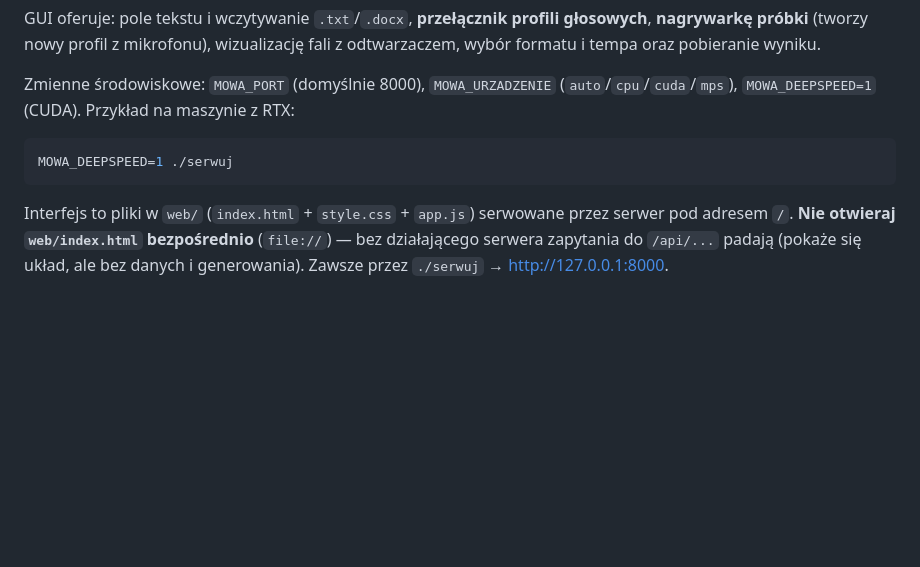
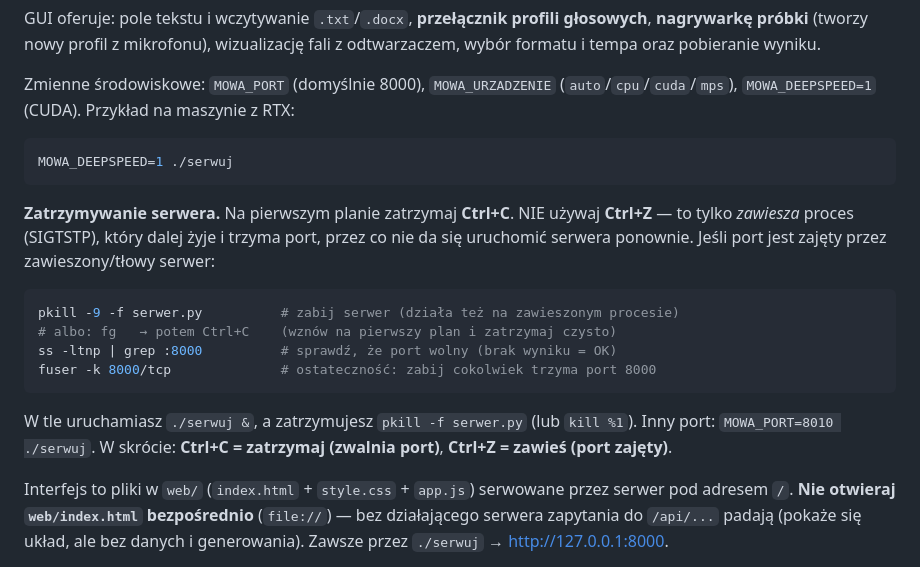
Before and after one commit to moondec/clone-my-voice, a Markdown page: README.md, the part around the change. GitHub-like rendering; blank space fills up the shorter version.

Commit message:
README: instrukcja startu i zatrzymywania serwera (Ctrl+C vs Ctrl+Z, zajęty port)
Co-Authored-By: Claude Opus 4.8 <noreply@anthropic.com>

````diff
--- a/README.md
+++ b/README.md
@@ -123,6 +123,22 @@ Zmienne środowiskowe: `MOWA_PORT` (domyślnie 8000), `MOWA_URZADZENIE` (`auto`/
 MOWA_DEEPSPEED=1 ./serwuj
 ```
 
+**Zatrzymywanie serwera.** Na pierwszym planie zatrzymaj **Ctrl+C**. NIE używaj
+**Ctrl+Z** — to tylko *zawiesza* proces (SIGTSTP), który dalej żyje i trzyma port,
+przez co nie da się uruchomić serwera ponownie. Jeśli port jest zajęty przez
+zawieszony/tłowy serwer:
+
+```bash
+pkill -9 -f serwer.py          # zabij serwer (działa też na zawieszonym procesie)
+# albo: fg   → potem Ctrl+C    (wznów na pierwszy plan i zatrzymaj czysto)
+ss -ltnp | grep :8000          # sprawdź, że port wolny (brak wyniku = OK)
+fuser -k 8000/tcp              # ostateczność: zabij cokolwiek trzyma port 8000
+```
+
+W tle uruchamiasz `./serwuj &`, a zatrzymujesz `pkill -f serwer.py` (lub `kill %1`).
+Inny port: `MOWA_PORT=8010 ./serwuj`. W skrócie: **Ctrl+C = zatrzymaj (zwalnia port)**,
+**Ctrl+Z = zawieś (port zajęty)**.
+
 Interfejs to pliki w `web/` (`index.html` + `style.css` + `app.js`) serwowane przez
 serwer pod adresem `/`. **Nie otwieraj `web/index.html` bezpośrednio** (`file://`) —
 bez działającego serwera zapytania do `/api/...` padają (pokaże się układ, ale bez
````
